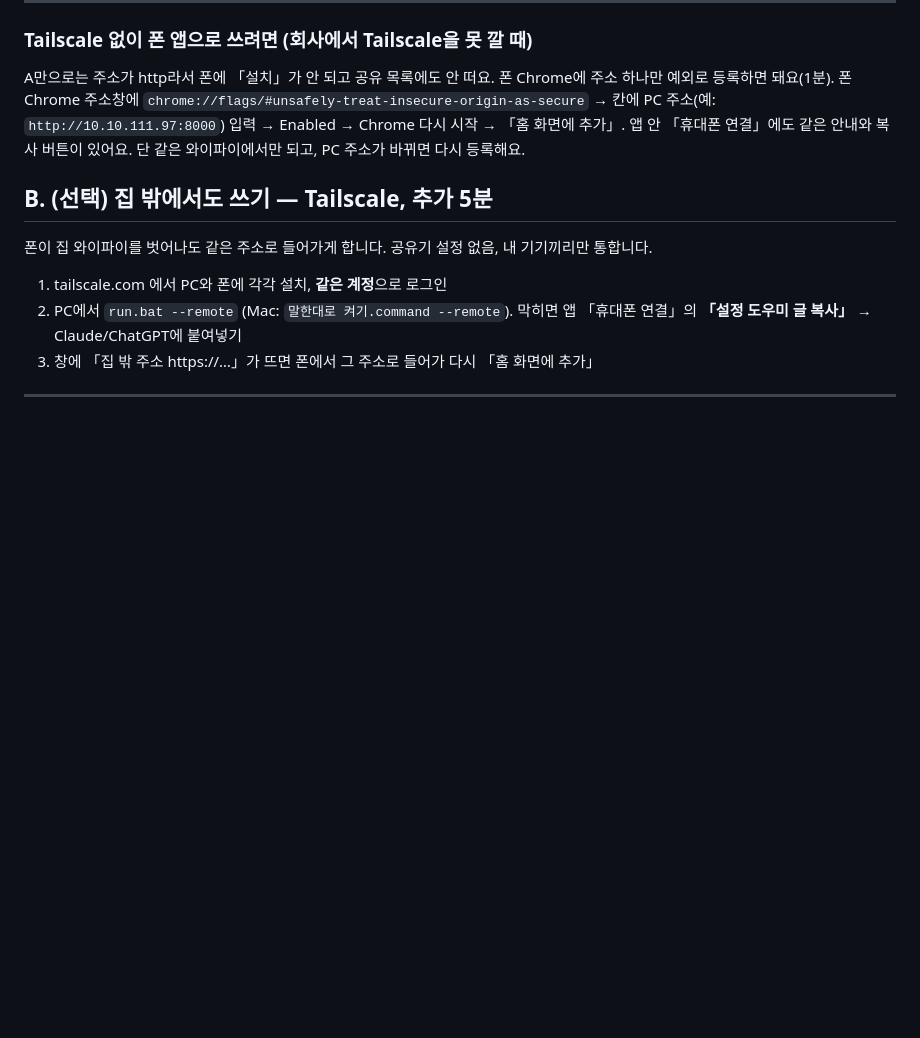
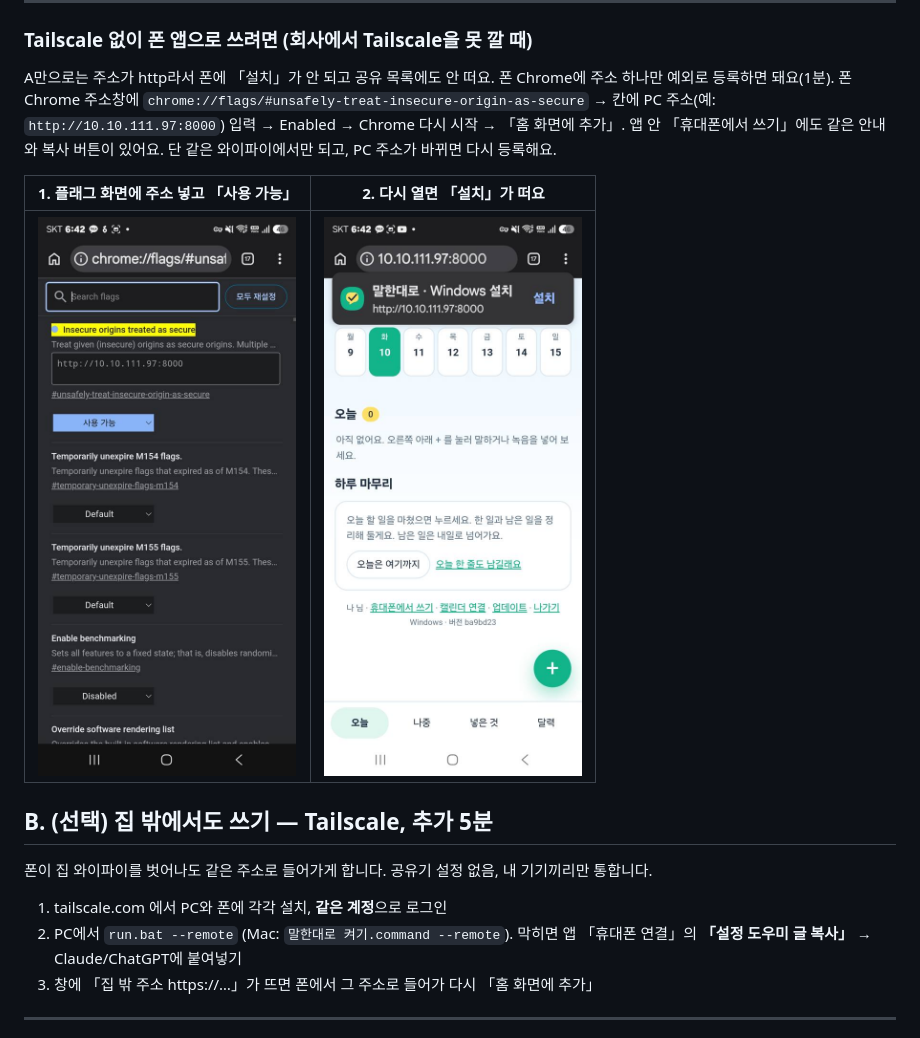
Before and after one commit to EaglingSun/malhandaero, a Markdown page: docs/START.md, the part around the change. Rendered like a GitHub page; pictures changed too: docs/img/phone-chrome-flag.jpg (added), docs/img/phone-install-prompt.jpg (added); blank space fills up the shorter version.

```diff
--- a/docs/START.md
+++ b/docs/START.md
@@ -47,7 +47,11 @@ Mac은 `xcode-select --install`(git) 뒤 python.org에서 Python, App Store에
 
 A만으로는 주소가 http라서 폰에 「설치」가 안 되고 공유 목록에도 안 떠요. 폰 Chrome에 주소 하나만 예외로 등록하면 돼요(1분).
 폰 Chrome 주소창에 `chrome://flags/#unsafely-treat-insecure-origin-as-secure` → 칸에 PC 주소(예: `http://10.10.111.97:8000`) 입력 → Enabled → Chrome 다시 시작 → 「홈 화면에 추가」.
-앱 안 「휴대폰 연결」에도 같은 안내와 복사 버튼이 있어요. 단 같은 와이파이에서만 되고, PC 주소가 바뀌면 다시 등록해요.
+앱 안 「휴대폰에서 쓰기」에도 같은 안내와 복사 버튼이 있어요. 단 같은 와이파이에서만 되고, PC 주소가 바뀌면 다시 등록해요.
+
+| 1. 플래그 화면에 주소 넣고 「사용 가능」 | 2. 다시 열면 「설치」가 떠요 |
+|---|---|
+| ![폰 Chrome 플래그 화면](img/phone-chrome-flag.jpg) | ![설치 안내가 뜬 화면](img/phone-install-prompt.jpg) |
 
 ## B. (선택) 집 밖에서도 쓰기 — Tailscale, 추가 5분
 
```
Also changed, not shown: INSTALL.md (+14 -0 lines), docs/HANDOFF.md (+1 -1 lines).
